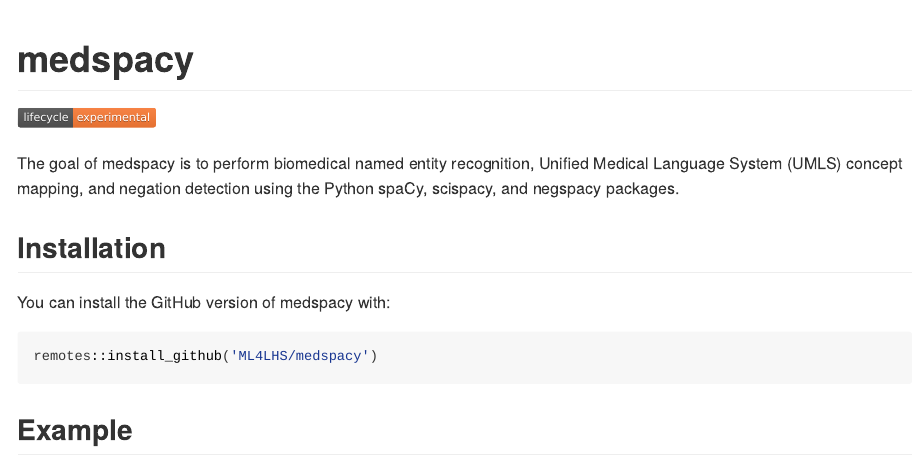
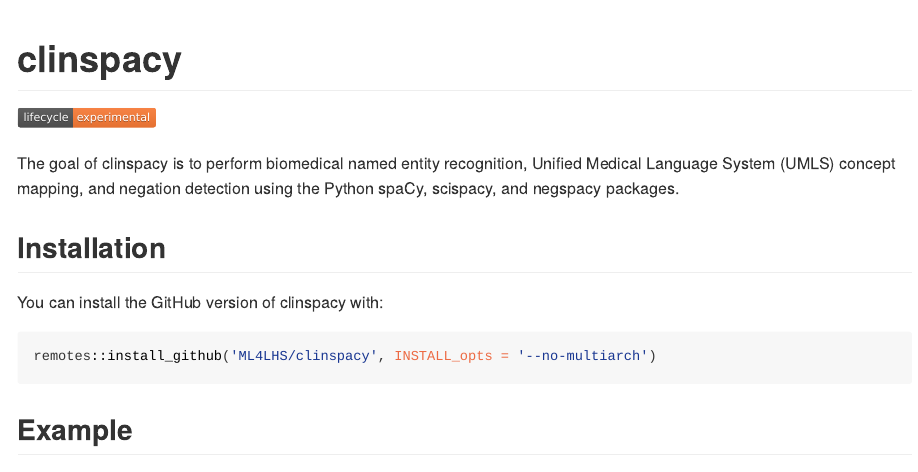
Before and after one commit to kdpsingh/clinspacy, an R Markdown document (README.Rmd): the page in a window 1100 px wide, from its top. The pictures show the output file README.html that the author committed with the source, opened offline.

Commit message:
Change name to clinspacy and update documentation with new install instructions using INSTALL_opts

````diff
--- a/README.Rmd
+++ b/README.Rmd
@@ -13,20 +13,20 @@
 )
 ```
 
-# medspacy
+# clinspacy
 
 <!-- badges: start -->
 [![Lifecycle: experimental](https://img.shields.io/badge/lifecycle-experimental-orange.svg)](https://www.tidyverse.org/lifecycle/#experimental)
 <!-- badges: end -->
 
-The goal of medspacy is to perform biomedical named entity recognition, Unified Medical Language System (UMLS) concept mapping, and negation detection using the Python spaCy, scispacy, and negspacy packages.
+The goal of clinspacy is to perform biomedical named entity recognition, Unified Medical Language System (UMLS) concept mapping, and negation detection using the Python spaCy, scispacy, and negspacy packages.
 
 ## Installation
 
-You can install the GitHub version of medspacy with:
+You can install the GitHub version of clinspacy with:
 
 ```{r eval=FALSE}
-remotes::install_github('ML4LHS/medspacy')
+remotes::install_github('ML4LHS/clinspacy', INSTALL_opts = '--no-multiarch')
 ```
 
 ## Example
````
Also changed, not shown: R/clinspacy.R (renamed from R/medspacy.R, +3 -12 lines), README.html, README.md, README.Rmd (4 more changed lines), 5 other files.
